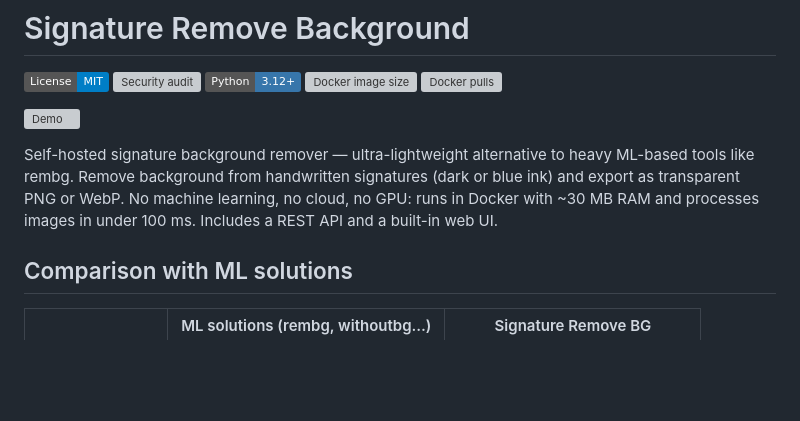
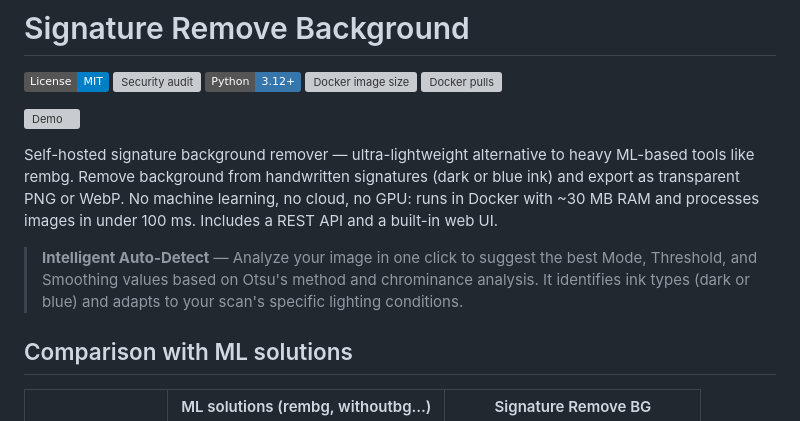
Before and after one commit to fchaussin/signature-remove-bg, a Markdown page: README.md, the part around the change. Rendered like a GitHub page; badges without logos; blank space fills up the shorter version; grey boxes are pictures that could not be loaded.

```diff
--- a/README.md
+++ b/README.md
@@ -9,6 +9,8 @@
 ![Demo](frontend/screenshots/demo.gif)
 
 Self-hosted signature background remover — ultra-lightweight alternative to heavy ML-based tools like rembg. Remove background from handwritten signatures (dark or blue ink) and export as transparent PNG or WebP. No machine learning, no cloud, no GPU: runs in Docker with ~30 MB RAM and processes images in under 100 ms. Includes a REST API and a built-in web UI.
+
+> **Intelligent Auto-Detect** — Analyze your image in one click to suggest the best Mode, Threshold, and Smoothing values based on Otsu's method and chrominance analysis. It identifies ink types (dark or blue) and adapts to your scan's specific lighting conditions.
 
 ## Comparison with ML solutions
 
```
